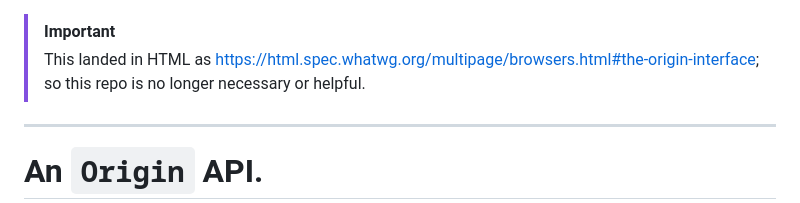
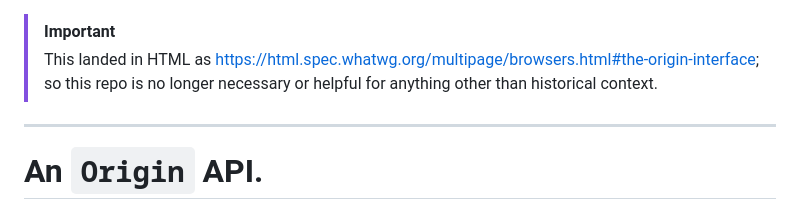
Before and after one commit to mikewest/origin-api, a Markdown page: README.md, the part around the change. Rendered like a GitHub page.

Commit message:
Archiving.

```diff
--- a/README.md
+++ b/README.md
@@ -1,5 +1,5 @@
 > [!IMPORTANT]
-> This landed in HTML as https://html.spec.whatwg.org/multipage/browsers.html#the-origin-interface; so this repo is no longer necessary or helpful.
+> This landed in HTML as https://html.spec.whatwg.org/multipage/browsers.html#the-origin-interface; so this repo is no longer necessary or helpful for anything other than historical context.
 
 ---
 
```
